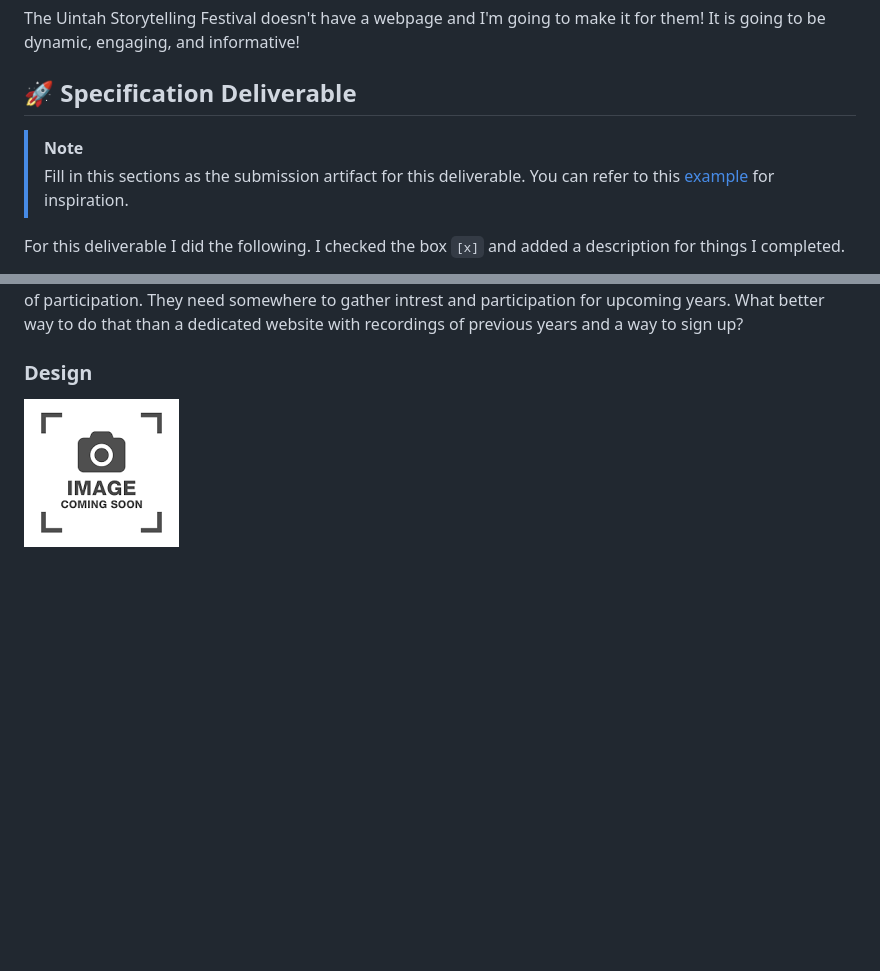
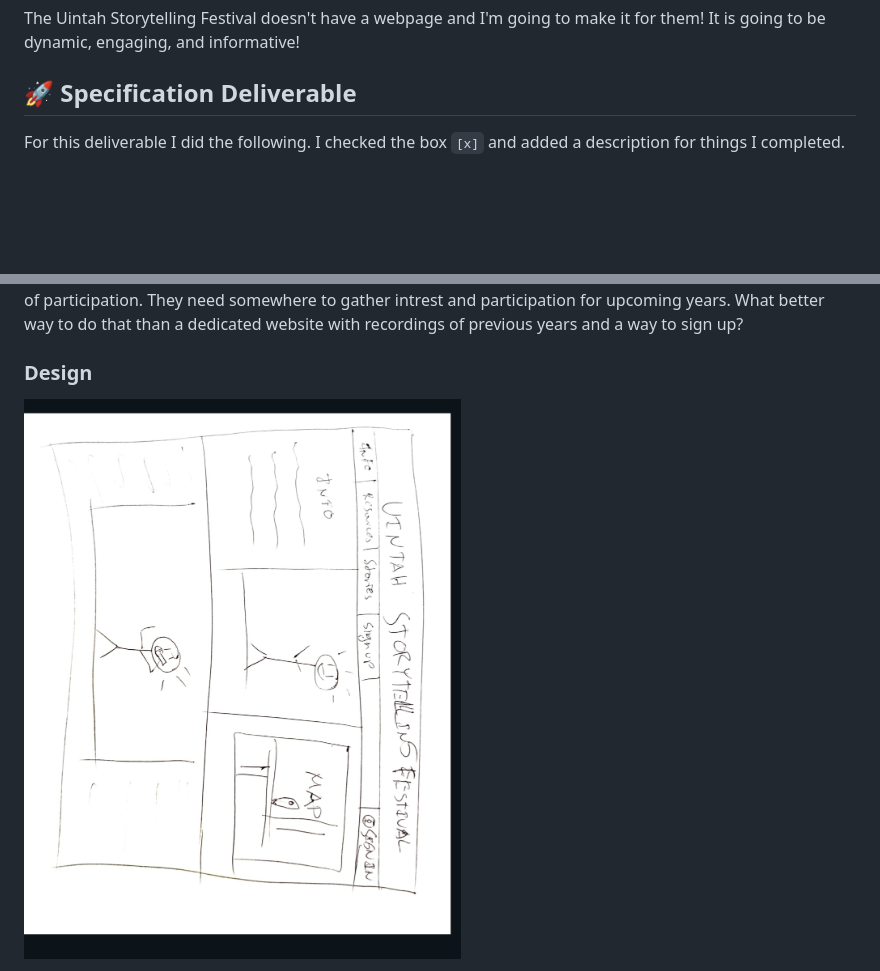
Before and after one commit to qynser/startup, a Markdown page: README.md, 2 parts joined by grey strips. GitHub-like rendering; blank space fills up the shorter version.

Commit message:
Update README.md
Added image

```diff
--- a/README.md
+++ b/README.md
@@ -5,9 +5,6 @@
 The Uintah Storytelling Festival doesn't have a webpage and I'm going to make it for them! It is going to be dynamic, engaging, and informative!
 
 ## 🚀 Specification Deliverable
-
-> [!NOTE]
->  Fill in this sections as the submission artifact for this deliverable. You can refer to this [example](https://github.com/webprogramming260/startup-example/blob/main/README.md) for inspiration.
 
 For this deliverable I did the following. I checked the box `[x]` and added a description for things I completed.
 
@@ -23,5 +20,5 @@ The Uintah Storytelling festival just broke off from the Uintah School District
 
 ### Design
 
-![Design image](placeholder.png)
+![Badly drawn image of a website landing page](Screenshot_20250915_034947_Drive.jpg)
 
```
Also changed, not shown: other parts of README.md (+0 -8 lines).
